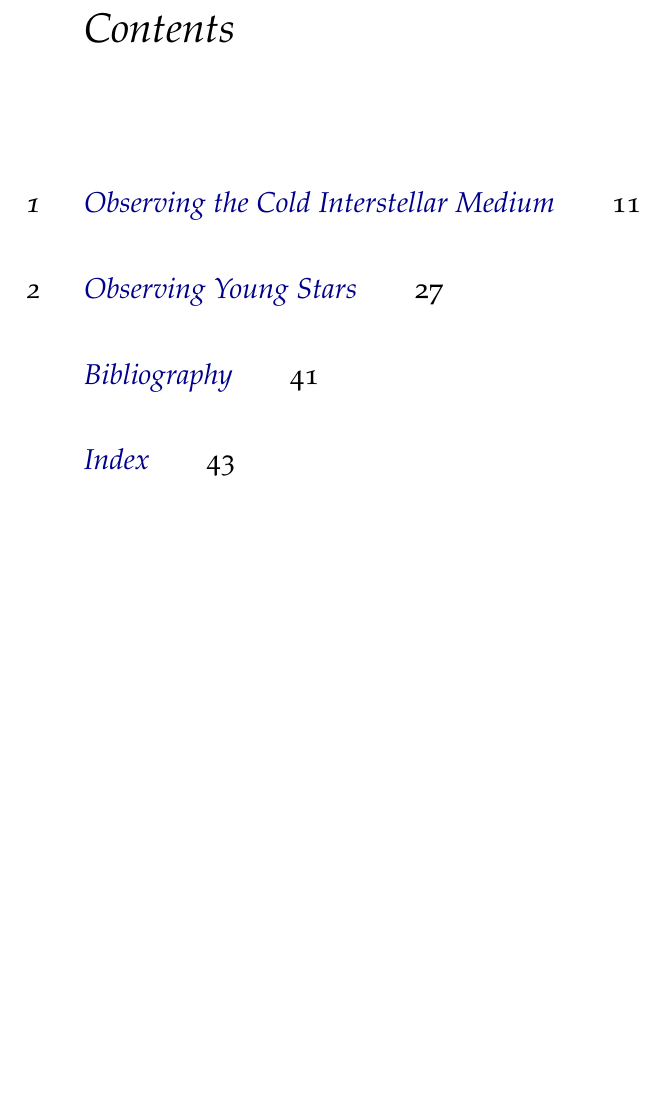
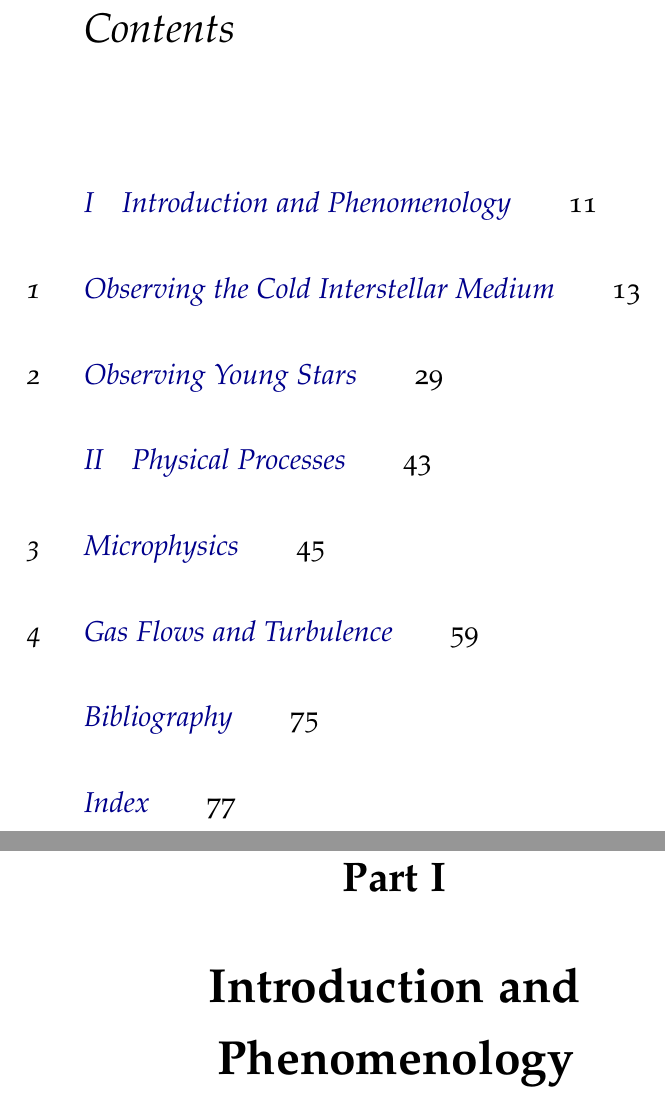
Before and after one commit to Open-Astrophysics-Bookshelf/star_formation_notes, a LaTeX book (sfnotes.tex, which reads symbols.tex): part of page 3 of 43 before the commit and two parts of pages 3 and 11 of 77 after it, the two joined at a grey line, cut so that both start at the same text, the shorter picture padded with empty space. Compiled offline with pdfLaTeX; a missing bibliography style is replaced by a similar one.

Commit message:
Missed files in last commit.

```diff
--- a/sfnotes.tex
+++ b/sfnotes.tex
@@ -241,3 +241,4 @@ In addition to the text, this book contains five problem sets, which are intersp
 
 %\chapter{Chapter 1 Title}
 %\label{ch:1}
+\part{Introduction and Phenomenology}
--- a/symbols.tex
+++ b/symbols.tex
@@ -3,6 +3,13 @@
 \newcommand{\msun}{M_{\odot}}
 \newcommand{\rsun}{R_{\odot}}
 \newcommand{\lsun}{L_{\odot}}
+\newcommand{\vecr}{\mathbf{r}}
+\newcommand{\vecv}{\mathbf{v}}
+\newcommand{\vecx}{\mathbf{x}}
+\newcommand{\veck}{\mathbf{k}}
+\newcommand{\vecB}{\mathbf{B}}
+\newcommand{\vecf}{\mathbf{f}}
+\newcommand{\nhat}{\hat{\mathbf{n}}}
 
 % AAStex symbols
 \usepackage{amssymb}
```
Also changed, not shown: sfnotes.tex (6 more changed lines).
